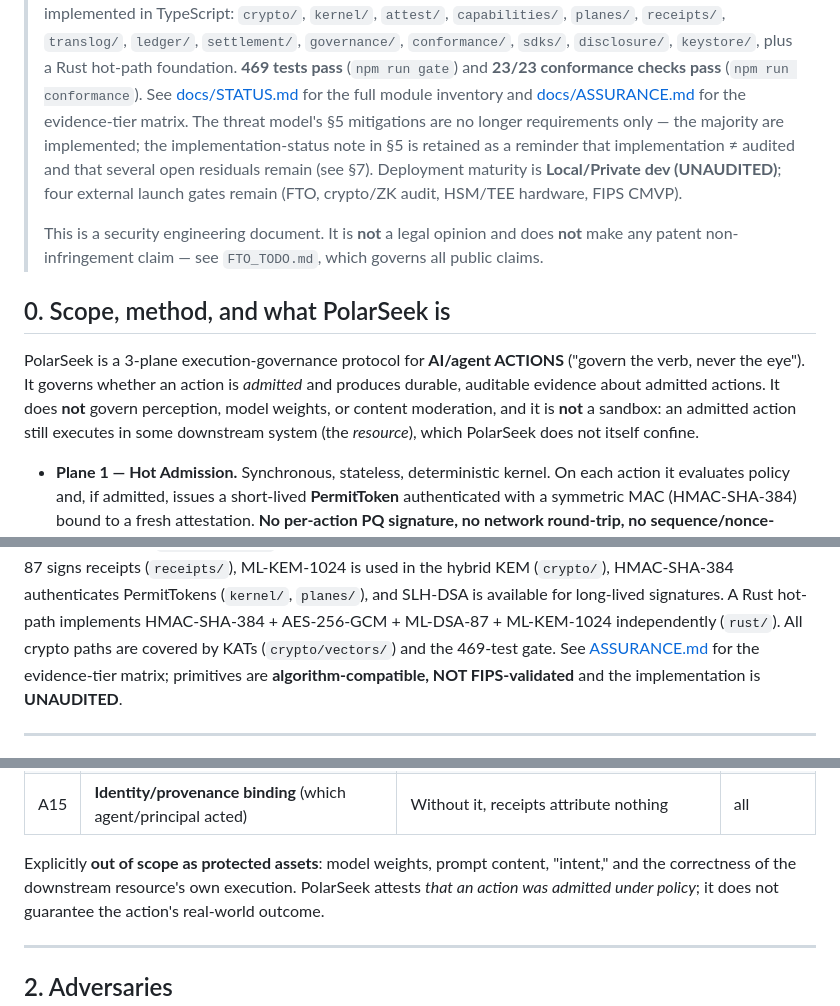
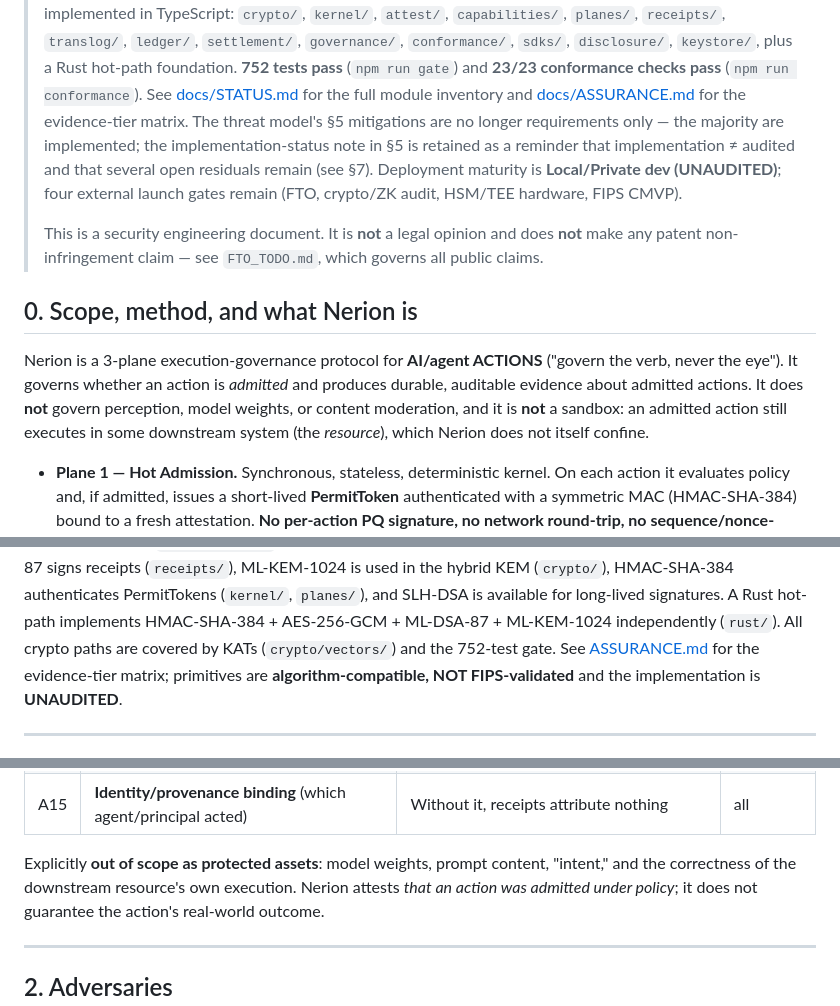
Before and after one commit to brandonjsellam-Releone/NERION, a Markdown page: docs/THREAT_MODEL.md, 3 parts joined by grey strips. Rendered like a GitHub page.

```diff
--- a/docs/THREAT_MODEL.md
+++ b/docs/THREAT_MODEL.md
@@ -4,6 +4,6 @@
 > protocol stack is implemented in TypeScript: `crypto/`, `kernel/`, `attest/`, `capabilities/`,
 > `planes/`, `receipts/`, `translog/`, `ledger/`, `settlement/`, `governance/`, `conformance/`,
-> `sdks/`, `disclosure/`, `keystore/`, plus a Rust hot-path foundation. **469 tests pass**
+> `sdks/`, `disclosure/`, `keystore/`, plus a Rust hot-path foundation. **752 tests pass**
 > (`npm run gate`) and **23/23 conformance checks pass** (`npm run conformance`). See
 > [docs/STATUS.md](./STATUS.md) for the full module inventory and
 > [docs/ASSURANCE.md](./ASSURANCE.md) for the evidence-tier matrix. The threat model's §5
@@ -16,13 +16,13 @@
 > This is a security engineering document. It is **not** a legal opinion and does **not** make
 > any patent non-infringement claim — see `FTO_TODO.md`, which governs all public claims.
 
-## 0. Scope, method, and what PolarSeek is
+## 0. Scope, method, and what Nerion is
 
-PolarSeek is a 3-plane execution-governance protocol for **AI/agent ACTIONS** ("govern the verb,
+Nerion is a 3-plane execution-governance protocol for **AI/agent ACTIONS** ("govern the verb,
 never the eye"). It governs whether an action is _admitted_ and produces durable, auditable
 evidence about admitted actions. It does **not** govern perception, model weights, or content
 moderation, and it is **not** a sandbox: an admitted action still executes in some downstream
-system (the _resource_), which PolarSeek does not itself confine.
+system (the _resource_), which Nerion does not itself confine.
 
 - **Plane 1 — Hot Admission.** Synchronous, stateless, deterministic kernel. On each action it
   evaluates policy and, if admitted, issues a short-lived **PermitToken** authenticated with a
@@ -48,7 +48,7 @@ signs receipts (`receipts/`), ML-KEM-1024 is used in the hybrid KEM (`crypto/`),
 HMAC-SHA-384 authenticates PermitTokens (`kernel/`, `planes/`), and SLH-DSA is available
 for long-lived signatures. A Rust hot-path implements HMAC-SHA-384 + AES-256-GCM +
 ML-DSA-87 + ML-KEM-1024 independently (`rust/`). All crypto paths are covered by KATs
-(`crypto/vectors/`) and the 469-test gate. See [ASSURANCE.md](./ASSURANCE.md) for the
+(`crypto/vectors/`) and the 752-test gate. See [ASSURANCE.md](./ASSURANCE.md) for the
 evidence-tier matrix; primitives are **algorithm-compatible, NOT FIPS-validated** and the
 implementation is **UNAUDITED**.
 
@@ -75,7 +75,7 @@ implementation is **UNAUDITED**.
 | A15 | **Identity/provenance binding** (which agent/principal acted)                            | Without it, receipts attribute nothing                                              | all           |
 
 Explicitly **out of scope as protected assets**: model weights, prompt content, "intent," and the
-correctness of the downstream resource's own execution. PolarSeek attests _that an action was
+correctness of the downstream resource's own execution. Nerion attests _that an action was
 admitted under policy_; it does not guarantee the action's real-world outcome.
 
 ---
```
Also changed, not shown: other parts of docs/THREAT_MODEL.md (+34 -22 lines).
